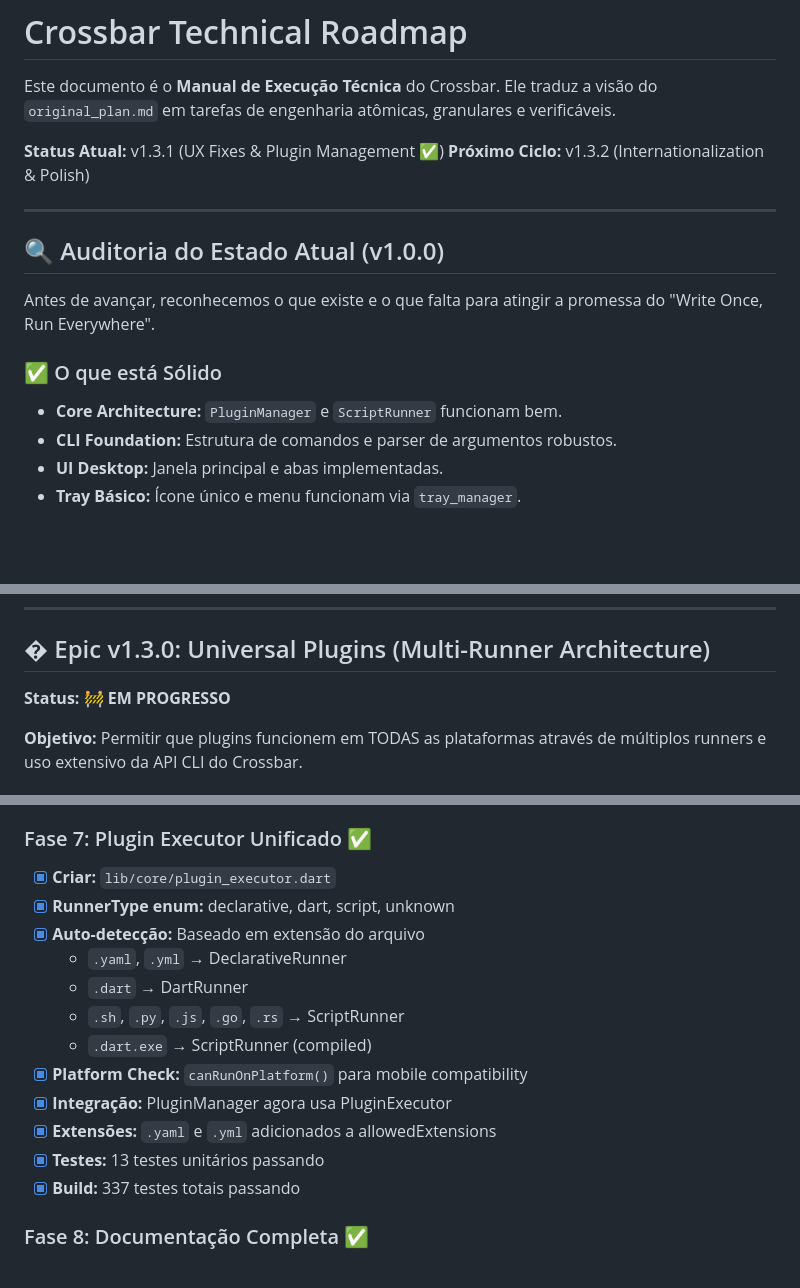
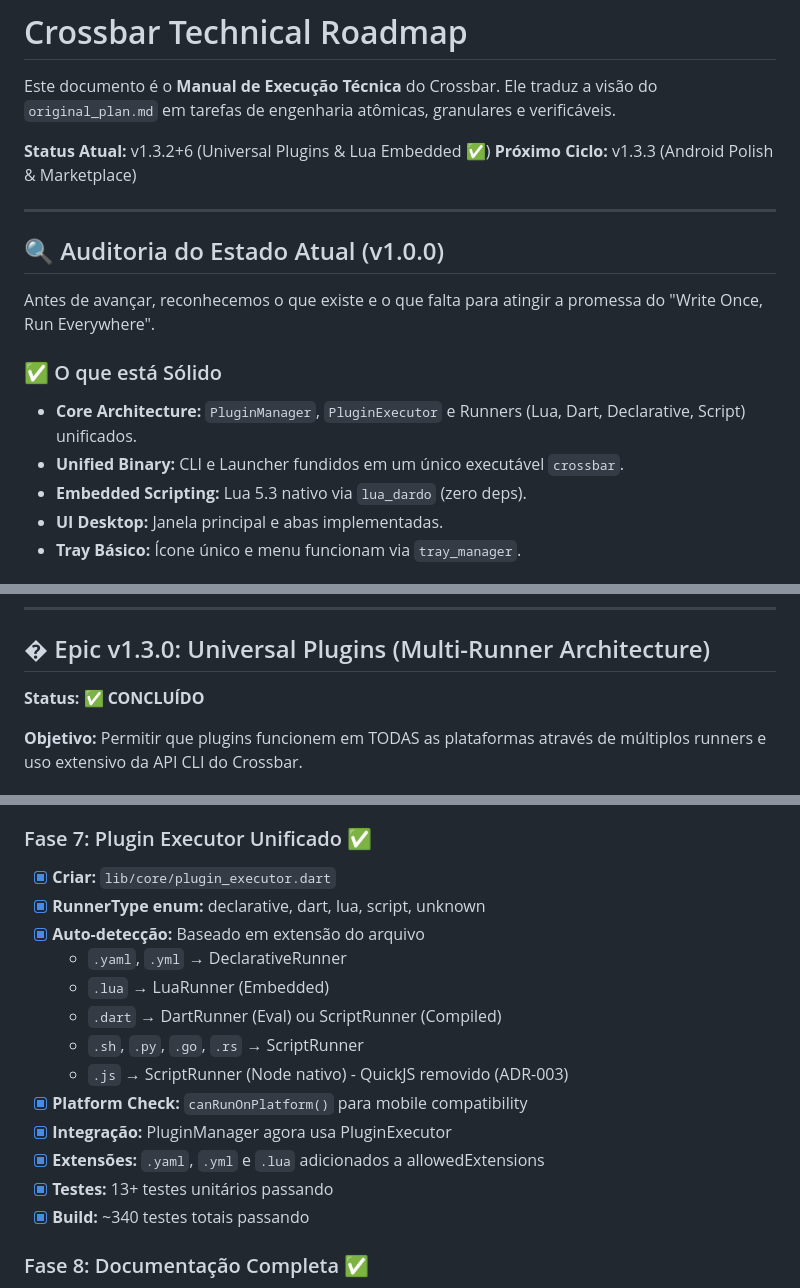
Before and after one commit to verseles/crossbar, a Markdown page: ROADMAP.md, 3 parts joined by grey strips. Rendered like a GitHub page; blank space fills up the shorter version.

Commit message:
docs: Mark Epic v1.3.0 as Complete and update Roadmap status
- Atualizada versão para v1.3.2+6
- Marcada Epic v1.3.0 (Universal Plugins) como concluída
- Documentada a adição de Lua Embedded e status do JS
- Documentada a arquitetura Unified Binary

```diff
--- a/ROADMAP.md
+++ b/ROADMAP.md
@@ -2,8 +2,8 @@
 
 Este documento é o **Manual de Execução Técnica** do Crossbar. Ele traduz a visão do `original_plan.md` em tarefas de engenharia atômicas, granulares e verificáveis.
 
-**Status Atual:** v1.3.1 (UX Fixes & Plugin Management ✅)
-**Próximo Ciclo:** v1.3.2 (Internationalization & Polish)
+**Status Atual:** v1.3.2+6 (Universal Plugins & Lua Embedded ✅)
+**Próximo Ciclo:** v1.3.3 (Android Polish & Marketplace)
 
 ---
 
@@ -13,8 +13,9 @@ Antes de avançar, reconhecemos o que existe e o que falta para atingir a promes
 
 ### ✅ O que está Sólido
 
-- **Core Architecture:** `PluginManager` e `ScriptRunner` funcionam bem.
-- **CLI Foundation:** Estrutura de comandos e parser de argumentos robustos.
+- **Core Architecture:** `PluginManager`, `PluginExecutor` e Runners (Lua, Dart, Declarative, Script) unificados.
+- **Unified Binary:** CLI e Launcher fundidos em um único executável `crossbar`.
+- **Embedded Scripting:** Lua 5.3 nativo via `lua_dardo` (zero deps).
 - **UI Desktop:** Janela principal e abas implementadas.
 - **Tray Básico:** Ícone único e menu funcionam via `tray_manager`.
 
@@ -105,7 +106,7 @@ Antes de avançar, reconhecemos o que existe e o que falta para atingir a promes
 
 ## � Epic v1.3.0: Universal Plugins (Multi-Runner Architecture)
 
-**Status: 🚧 EM PROGRESSO**
+**Status: ✅ CONCLUÍDO**
 
 **Objetivo:** Permitir que plugins funcionem em TODAS as plataformas através de múltiplos runners e uso extensivo da API CLI do Crossbar.
 
@@ -280,17 +281,18 @@ menu:
 ### Fase 7: Plugin Executor Unificado ✅
 
 - [x] **Criar:** `lib/core/plugin_executor.dart`
-- [x] **RunnerType enum:** declarative, dart, script, unknown
+- [x] **RunnerType enum:** declarative, dart, lua, script, unknown
 - [x] **Auto-detecção:** Baseado em extensão do arquivo
   - `.yaml`, `.yml` → DeclarativeRunner
-  - `.dart` → DartRunner
-  - `.sh`, `.py`, `.js`, `.go`, `.rs` → ScriptRunner
-  - `.dart.exe` → ScriptRunner (compiled)
+  - `.lua` → LuaRunner (Embedded)
+  - `.dart` → DartRunner (Eval) ou ScriptRunner (Compiled)
+  - `.sh`, `.py`, `.go`, `.rs` → ScriptRunner
+  - `.js` → ScriptRunner (Node nativo) - QuickJS removido (ADR-003)
 - [x] **Platform Check:** `canRunOnPlatform()` para mobile compatibility
 - [x] **Integração:** PluginManager agora usa PluginExecutor
-- [x] **Extensões:** `.yaml` e `.yml` adicionados a allowedExtensions
-- [x] **Testes:** 13 testes unitários passando
-- [x] **Build:** 337 testes totais passando
+- [x] **Extensões:** `.yaml`, `.yml` e `.lua` adicionados a allowedExtensions
+- [x] **Testes:** 13+ testes unitários passando
+- [x] **Build:** ~340 testes totais passando
 
 ### Fase 8: Documentação Completa ✅
 
```
